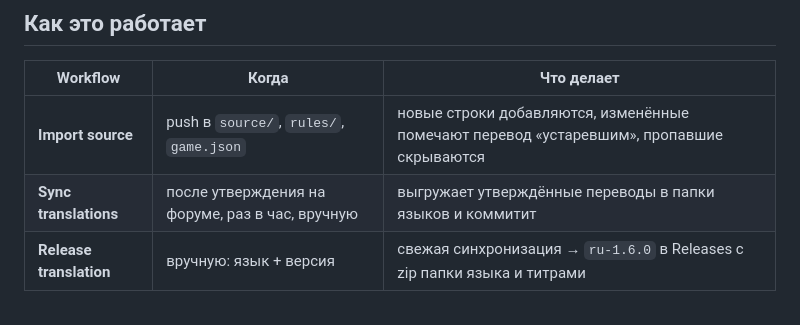
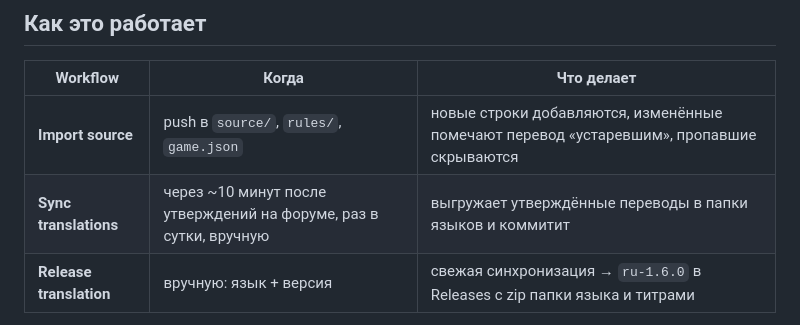
Before and after one commit to mitay-walle/LocalizationForum, a Markdown page: game-template/README.md, the part around the change. GitHub-like rendering.

Commit message:
Шаблон игры: README про синхронизацию

```diff
--- a/game-template/README.md
+++ b/game-template/README.md
@@ -30,7 +30,7 @@ github-workflows/    ← import / sync / release — при создании р
 | Workflow | Когда | Что делает |
 |---|---|---|
 | **Import source** | push в `source/`, `rules/`, `game.json` | новые строки добавляются, изменённые помечают перевод «устаревшим», пропавшие скрываются |
-| **Sync translations** | после утверждения на форуме, раз в час, вручную | выгружает утверждённые переводы в папки языков и коммитит |
+| **Sync translations** | через ~10 минут после утверждений на форуме, раз в сутки, вручную | выгружает утверждённые переводы в папки языков и коммитит |
 | **Release translation** | вручную: язык + версия | свежая синхронизация → `ru-1.6.0` в Releases с zip папки языка и титрами |
 
 Версии игры — ветками, как у RimWorld-ru: `master` — актуальная, `1.5`, `1.4` — старые. Релиз собирается из той ветки, где он запущен.
```
